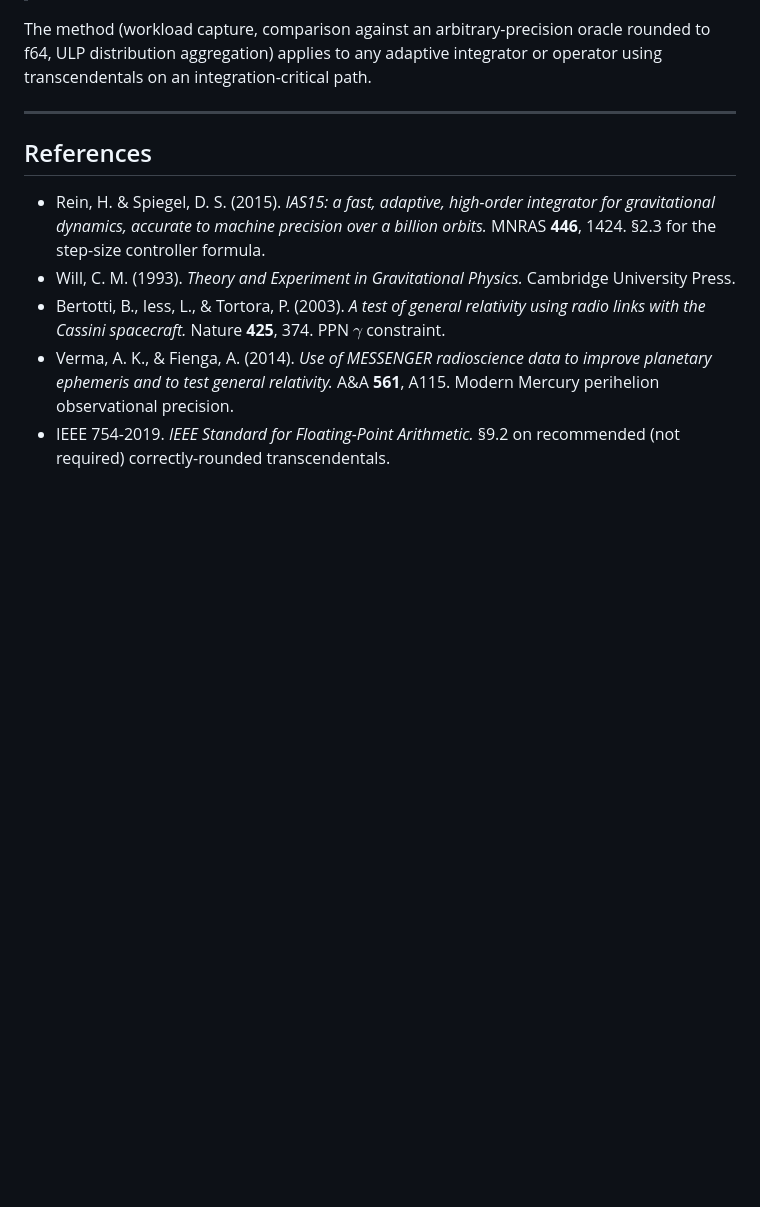
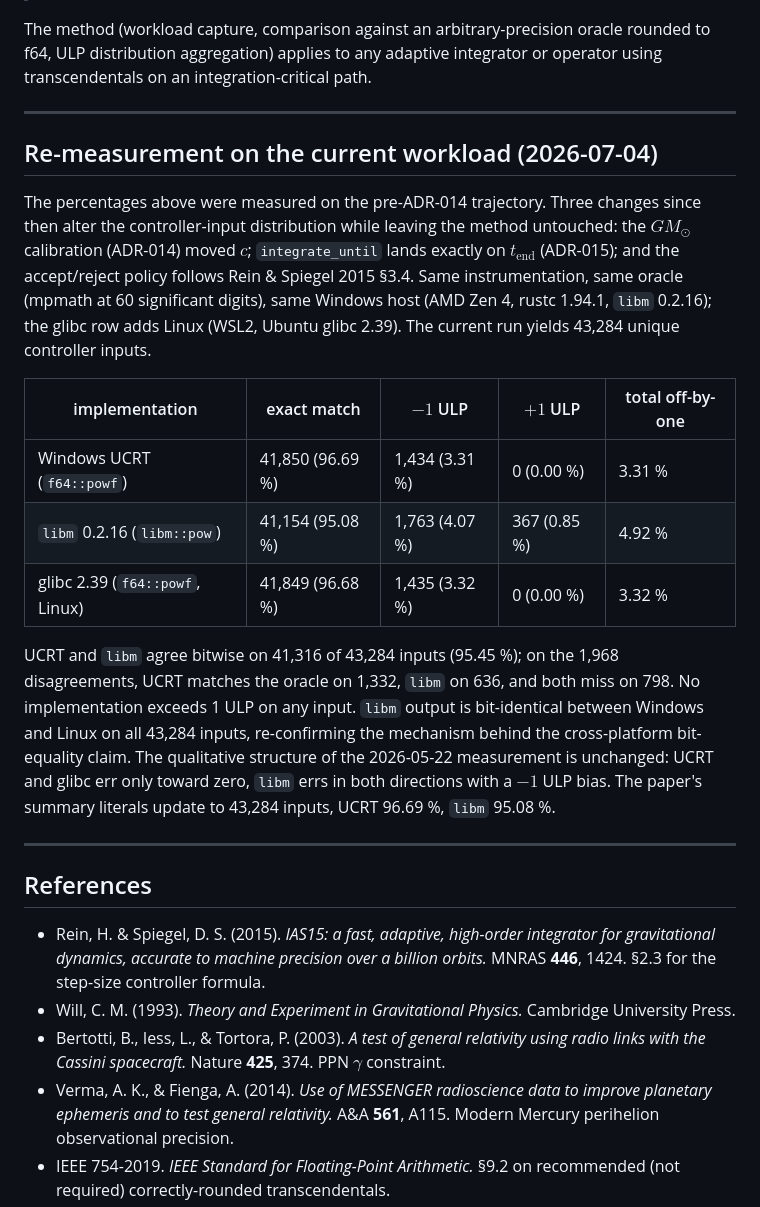
Before and after one commit to GabrielEstefanski/apsis, a Markdown page: paper/notebooks/2026-05-22-controller-pow-implementations.md, the part around the change. Rendered like a GitHub page; blank space fills up the shorter version.

Commit message:
validation(pow): re-measure controller-pow ULP percentages, sync paper

```diff
--- a/paper/notebooks/2026-05-22-controller-pow-implementations.md
+++ b/paper/notebooks/2026-05-22-controller-pow-implementations.md
@@ -139,6 +139,36 @@ The method (workload capture, comparison against an arbitrary-precision oracle r
 
 ---
 
+## Re-measurement on the current workload (2026-07-04)
+
+The percentages above were measured on the pre-ADR-014 trajectory.
+Three changes since then alter the controller-input distribution while
+leaving the method untouched: the $GM_\odot$ calibration (ADR-014)
+moved $c$; `integrate_until` lands exactly on $t_\text{end}$ (ADR-015);
+and the accept/reject policy follows Rein & Spiegel 2015 §3.4. Same
+instrumentation, same oracle (mpmath at 60 significant digits), same
+Windows host (AMD Zen 4, rustc 1.94.1, `libm` 0.2.16); the glibc row
+adds Linux (WSL2, Ubuntu glibc 2.39). The current run yields 43,284
+unique controller inputs.
+
+| implementation | exact match | $-1$ ULP | $+1$ ULP | total off-by-one |
+| --- | --- | --- | --- | --- |
+| Windows UCRT (`f64::powf`) | 41,850 (96.69 %) | 1,434 (3.31 %) | 0 (0.00 %) | 3.31 % |
+| `libm` 0.2.16 (`libm::pow`) | 41,154 (95.08 %) | 1,763 (4.07 %) | 367 (0.85 %) | 4.92 % |
+| glibc 2.39 (`f64::powf`, Linux) | 41,849 (96.68 %) | 1,435 (3.32 %) | 0 (0.00 %) | 3.32 % |
+
+UCRT and `libm` agree bitwise on 41,316 of 43,284 inputs (95.45 %); on
+the 1,968 disagreements, UCRT matches the oracle on 1,332, `libm` on
+636, and both miss on 798. No implementation exceeds 1 ULP on any
+input. `libm` output is bit-identical between Windows and Linux on all
+43,284 inputs, re-confirming the mechanism behind the cross-platform
+bit-equality claim. The qualitative structure of the 2026-05-22
+measurement is unchanged: UCRT and glibc err only toward zero, `libm`
+errs in both directions with a $-1$ ULP bias. The paper's summary
+literals update to 43,284 inputs, UCRT 96.69 %, `libm` 95.08 %.
+
+---
+
 ## References
 
 - Rein, H. & Spiegel, D. S. (2015). *IAS15: a fast, adaptive, high-order integrator for gravitational dynamics, accurate to machine precision over a billion orbits.* MNRAS **446**, 1424. §2.3 for the step-size controller formula.
```
Also changed, not shown: docs/experiments/2026-05-28-paper-literal-sweep.md (+15 -12 lines), paper.md (+4 -4 lines).
